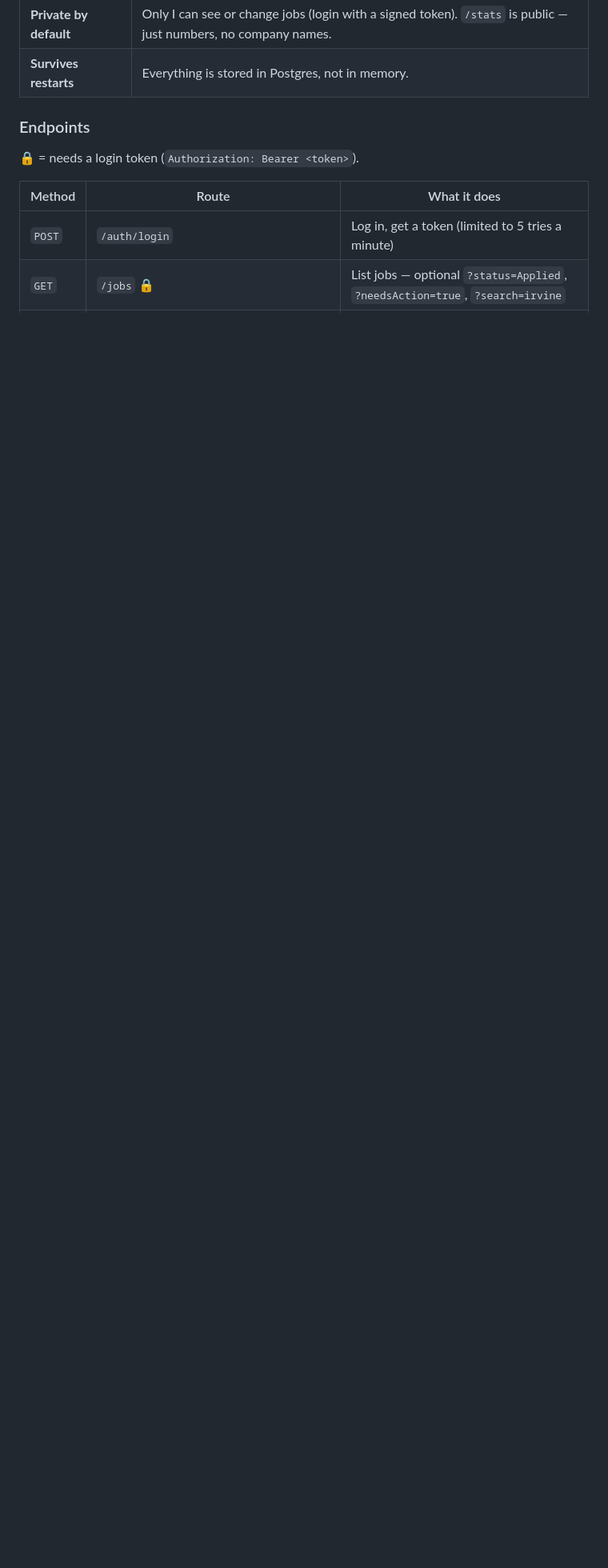
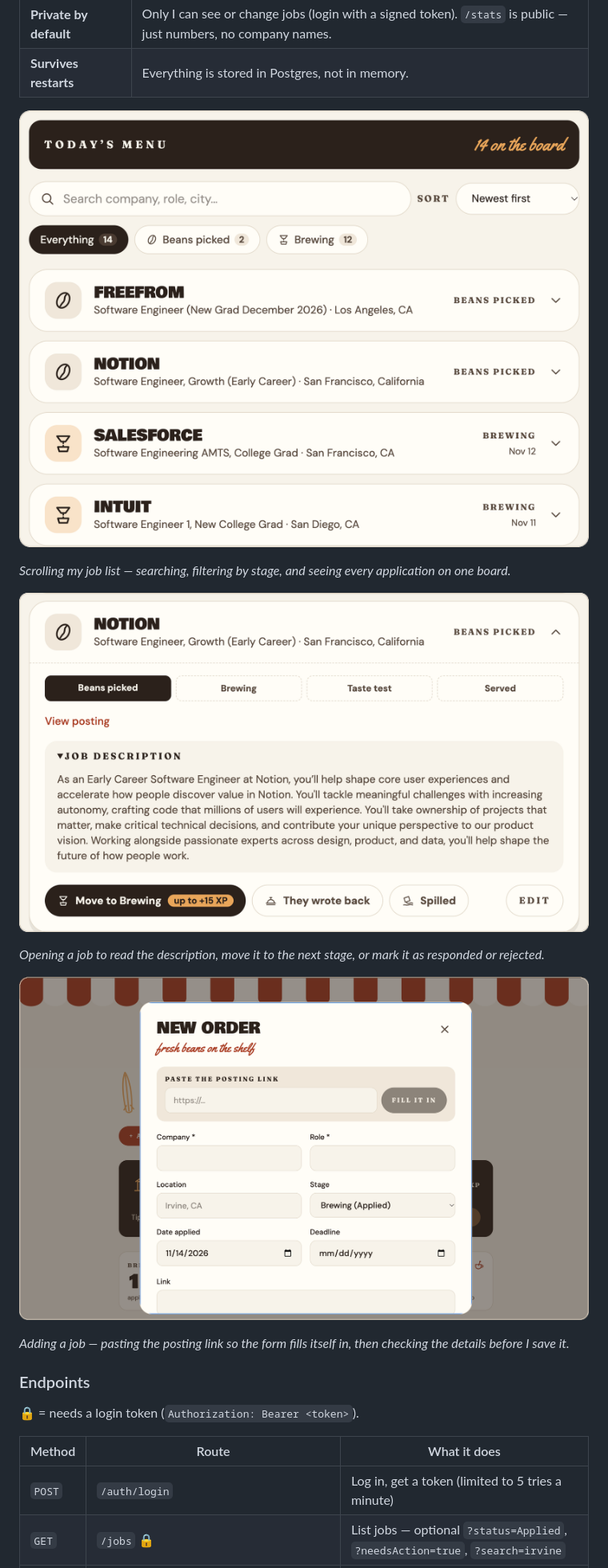
Before and after one commit to kaitym/job-application-tracker, a Markdown page: README.md, the part around one of its changes. Shown at 80% size. Drawn GitHub-style; pictures changed too: docs/screenshots/add-job.png (added), docs/screenshots/job-detail.png (added), docs/screenshots/job-list.png (added); blank space fills up the shorter version.

Commit message:
Add README screenshots

```diff
--- a/README.md
+++ b/README.md
@@ -29,6 +35,18 @@ I built this to track my own job search — companies, roles, statuses, links, a
 | **Stats + levels** | Response rate, counts per stage, and XP that I collect from the tip jar to level up my coffee shop ☕ |
 | **Private by default** | Only I can see or change jobs (login with a signed token). `/stats` is public — just numbers, no company names. |
 | **Survives restarts** | Everything is stored in Postgres, not in memory. |
+
+![Job list](docs/screenshots/job-list.png)
+
+*Scrolling my job list — searching, filtering by stage, and seeing every application on one board.*
+
+![One job, opened up](docs/screenshots/job-detail.png)
+
+*Opening a job to read the description, move it to the next stage, or mark it as responded or rejected.*
+
+![Adding a job](docs/screenshots/add-job.png)
+
+*Adding a job — pasting the posting link so the form fills itself in, then checking the details before I save it.*
 
 ### Endpoints
 
```
Also changed, not shown: other parts of README.md (+10 -0 lines), docs/screenshots/dashboard.png (added), docs/screenshots/how-it-works.png (added).
